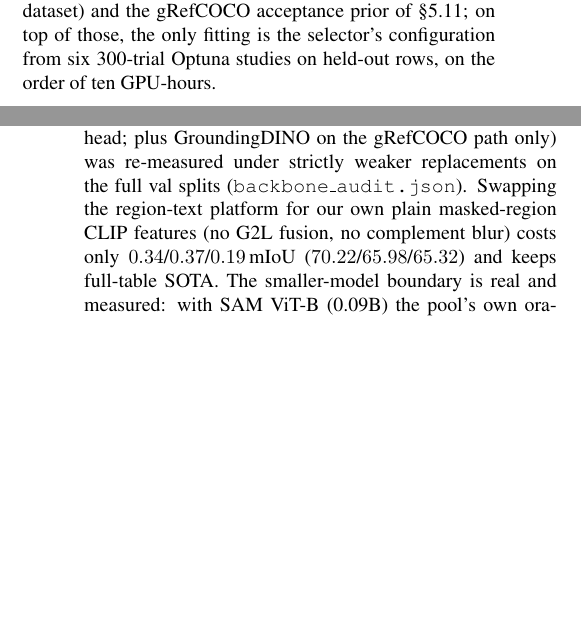
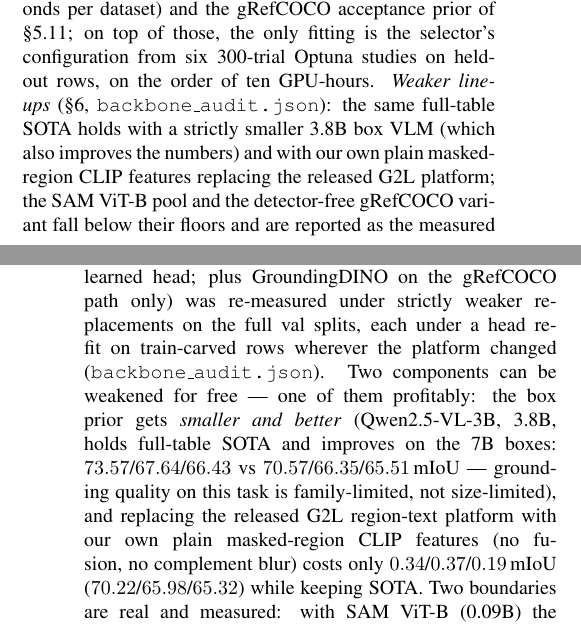
Before and after one commit to lehengzhangJacob/ris_zeroshot_sota, a LaTeX paper (paper/main.tex, which reads paper/sections/05_experiments.tex, paper/sections/06_limitations.tex): two parts of the columns of pages 11 and 16 of 19, joined at a grey line, cut so that both start at the same text, the shorter picture padded with empty space. Compiled offline with pdfLaTeX.

Commit message:
milestone: backbone-strength audit — 4 swap arms, 2 boundaries measured, gate PASS
Co-Authored-By: Claude <noreply@anthropic.com>

```diff
--- a/paper/sections/05_experiments.tex
+++ b/paper/sections/05_experiments.tex
@@ -421,7 +421,12 @@ RefCOCO-family selector head of \S\ref{sec:head} (one gradient-boosted fit on
 train-carved held-out rows; seconds per dataset) and the gRefCOCO acceptance
 prior of \S\ref{sec:transferwall}; on top of those, the only fitting is the
 selector's configuration from six 300-trial Optuna studies on held-out rows,
-on the order of ten GPU-hours.
+on the order of ten GPU-hours. \emph{Weaker lineups} (\S\ref{sec:limitations},
+\texttt{backbone\_audit.json}): the same full-table SOTA holds with a
+strictly smaller 3.8B box VLM (which also improves the numbers) and with our
+own plain masked-region CLIP features replacing the released G2L platform;
+the SAM ViT-B pool and the detector-free gRefCOCO variant fall below their
+floors and are reported as the measured boundaries.
 
 \begin{table}[t]\centering\small
 \caption{Model Complexity: parameters, estimated FLOPs per query, peak memory
--- a/paper/sections/06_limitations.tex
+++ b/paper/sections/06_limitations.tex
@@ -68,9 +68,14 @@ training-free setting in this literature, but it is a weaker notion of
 \paragraph{Which backbones are load-bearing: a measured weaker-lineup audit.}
 The shipped lineup (SAM ViT-H, CLIP ViT-B/16, LLaVA-OneVision-7B boxes, the
 learned head; plus GroundingDINO on the gRefCOCO path only) was re-measured
-under strictly weaker replacements on the full val splits
-(\texttt{backbone\_audit.json}). Swapping the region-text platform for our own
-plain masked-region CLIP features (no G2L fusion, no complement blur) costs
-only $0.34$/$0.37$/$0.19$\,mIoU ($70.22$/$65.98$/$65.32$) and keeps full-table
-SOTA. The smaller-model boundary is real and measured: with SAM
-ViT-B (0.09B) the pool's own oracle drops from $79.1$ to $71.4$\,mIoU on
+under strictly weaker replacements on the full val splits, each under a head
+refit on train-carved rows wherever the platform changed
+(\texttt{backbone\_audit.json}). Two components can be weakened for free ---
+one of them profitably: the box prior gets \emph{smaller and better}
+(Qwen2.5-VL-3B, 3.8B, holds full-table SOTA and improves on the 7B boxes:
+$73.57$/$67.64$/$66.43$ vs $70.57$/$66.35$/$65.51$\,mIoU --- grounding quality
+on this task is family-limited, not size-limited), and replacing the released
+G2L region-text platform with our own plain masked-region CLIP features (no
+fusion, no complement blur) costs only
+$0.34$/$0.37$/$0.19$\,mIoU ($70.22$/$65.98$/$65.32$) while keeping SOTA. Two
+boundaries are real and measured: with SAM ViT-B (0.09B) the pool's own oracle
```
Also changed, not shown: paper/sections/08_appendix.tex (+6 -1 lines), paper/sections/06_limitations.tex (15 more changed lines), 6 other files.
